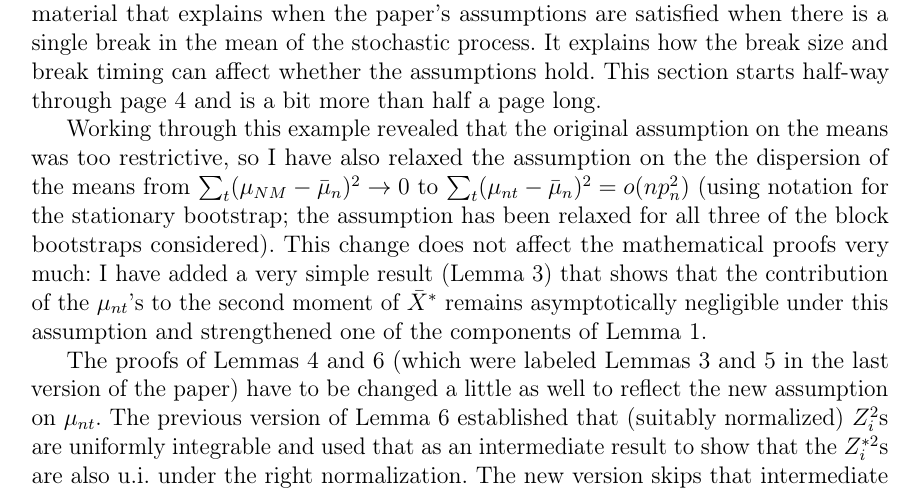
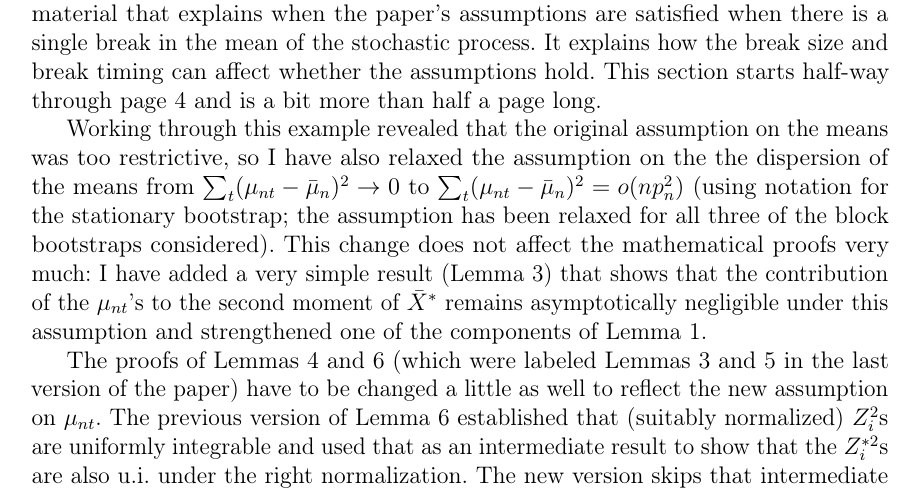
Before and after one commit to grayclhn-econ/block-bootstrap-weak, a LaTeX document (subs/ETr3/reply_ed.tex): part of the page, cut so that both start at the same text. Compiled offline with pdfLaTeX.

Commit message:
Fix minor typos in replies

```diff
--- a/subs/ETr3/reply_ed.tex
+++ b/subs/ETr3/reply_ed.tex
@@ -18,7 +18,7 @@ page 4 and is a bit more than half a page long.
 Working through this example revealed that the original assumption
 on the means was too restrictive, so I have also relaxed the
 assumption on the the dispersion of the means from
-$\sum_t (\mu_{NM} - \bar \mu_n)^2 \to 0$ to
+$\sum_t (\mu_{nt} - \bar \mu_n)^2 \to 0$ to
 $\sum_t (\mu_{nt} - \bar \mu_n)^2 = o(n p_n^2)$ (using notation for
 the stationary bootstrap; the assumption has been relaxed for all
 three of the block bootstraps considered).  This change does not
```
Also changed, not shown: subs/ETr3/reply_3.tex (+2 -2 lines).
